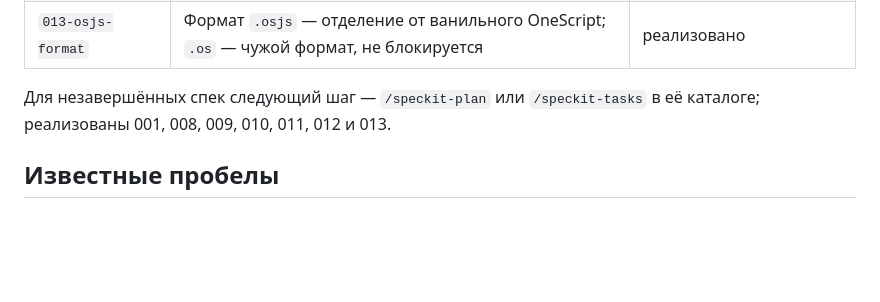
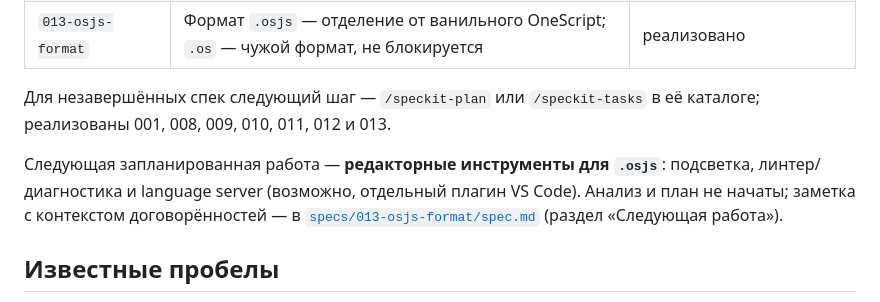
Before and after one commit to Nivanchenko/OneScriptJS, a Markdown page: docs/status.md, the part around the change. GitHub-like rendering; blank space fills up the shorter version.

```diff
--- a/docs/status.md
+++ b/docs/status.md
@@ -125,6 +125,11 @@ types, enums, format, tasks/фоновые задания) → `src/browser/ones
 Для незавершённых спек следующий шаг — `/speckit-plan` или `/speckit-tasks` в её каталоге;
 реализованы 001, 008, 009, 010, 011, 012 и 013.
 
+Следующая запланированная работа — **редакторные инструменты для `.osjs`**: подсветка,
+линтер/диагностика и language server (возможно, отдельный плагин VS Code). Анализ и план
+не начаты; заметка с контекстом договорённостей — в
+[`specs/013-osjs-format/spec.md`](../specs/013-osjs-format/spec.md) (раздел «Следующая работа»).
+
 ## Известные пробелы
 - `annotations.os` — после спеки 002 перестанет падать на разборе, но чтение аннотаций
   требует `Рефлектор` (вне scope 002).
```
Also changed, not shown: specs/013-osjs-format/spec.md (+36 -0 lines).
